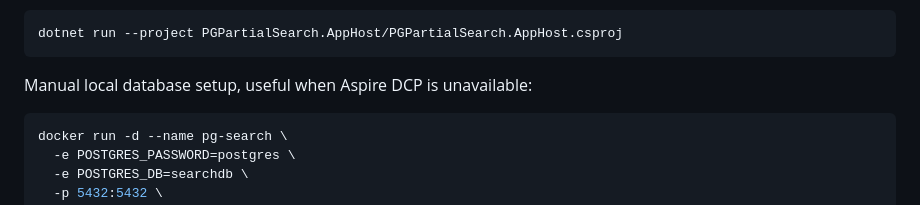
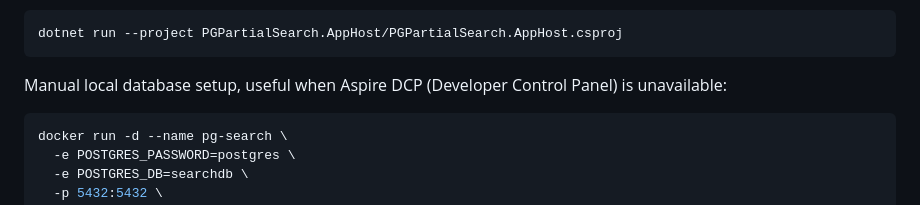
Before and after one commit to evilz/PG-Partial-Search, a Markdown page: AGENTS.md, the part around the change. Rendered like a GitHub page.

Commit message:
Potential fix for pull request finding
Co-authored-by: Copilot Autofix powered by AI <175728472+Copilot@users.noreply.github.com>

````diff
--- a/AGENTS.md
+++ b/AGENTS.md
@@ -45,7 +45,7 @@ Run with Aspire orchestration (preferred):
 dotnet run --project PGPartialSearch.AppHost/PGPartialSearch.AppHost.csproj
 ```
 
-Manual local database setup, useful when Aspire DCP is unavailable:
+Manual local database setup, useful when Aspire DCP (Developer Control Panel) is unavailable:
 
 ```bash
 docker run -d --name pg-search \
````
